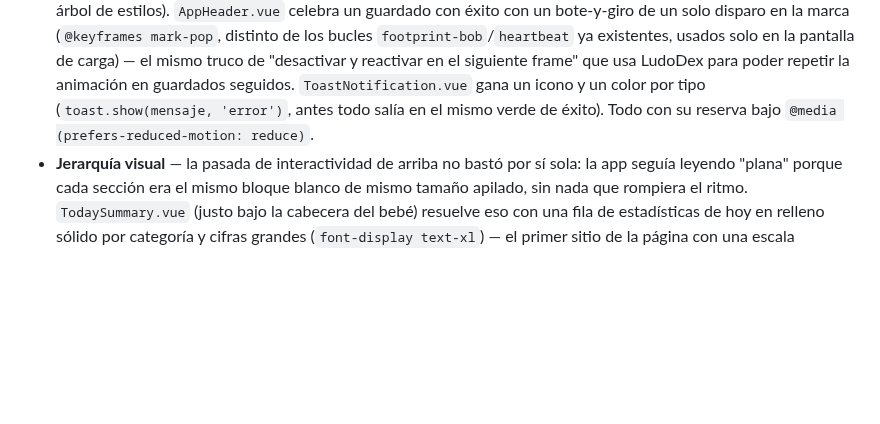
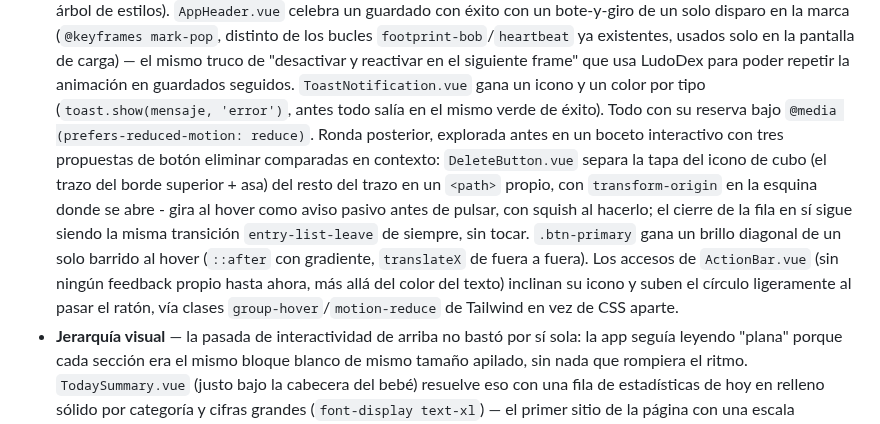
Before and after one commit to OdeiRZ/PequeDex, a Markdown page: web/README.md, the part around the change. Rendered like a GitHub page; blank space fills up the shorter version.

Commit message:
Documenta las micro-animaciones de eliminar, botón primario y barra de accesos
Recoge en CHANGELOG.md y web/README.md el último cambio: la tapa del
icono de eliminar que se abre al hover, el brillo diagonal del botón
primario, y el icono de la barra de accesos que se inclina y eleva.

```diff
--- a/web/README.md
+++ b/web/README.md
@@ -355,7 +355,20 @@ verse bien en una captura:
   poder repetir la animación en guardados seguidos. `ToastNotification.vue`
   gana un icono y un color por tipo (`toast.show(mensaje, 'error')`,
   antes todo salía en el mismo verde de éxito). Todo con su reserva
-  bajo `@media (prefers-reduced-motion: reduce)`.
+  bajo `@media (prefers-reduced-motion: reduce)`. Ronda posterior,
+  explorada antes en un boceto interactivo con tres propuestas de
+  botón eliminar comparadas en contexto: `DeleteButton.vue` separa la
+  tapa del icono de cubo (el trazo del borde superior + asa) del resto
+  del trazo en un `<path>` propio, con `transform-origin` en la
+  esquina donde se abre - gira al hover como aviso pasivo antes de
+  pulsar, con squish al hacerlo; el cierre de la fila en sí sigue
+  siendo la misma transición `entry-list-leave` de siempre, sin tocar.
+  `.btn-primary` gana un brillo diagonal de un solo barrido al hover
+  (`::after` con gradiente, `translateX` de fuera a fuera). Los
+  accesos de `ActionBar.vue` (sin ningún feedback propio hasta ahora,
+  más allá del color del texto) inclinan su icono y suben el círculo
+  ligeramente al pasar el ratón, vía clases `group-hover`/`motion-reduce`
+  de Tailwind en vez de CSS aparte.
 - **Jerarquía visual** — la pasada de interactividad de arriba no bastó
   por sí sola: la app seguía leyendo "plana" porque cada sección era el
   mismo bloque blanco de mismo tamaño apilado, sin nada que rompiera el
```
Also changed, not shown: CHANGELOG.md (+9 -0 lines).
